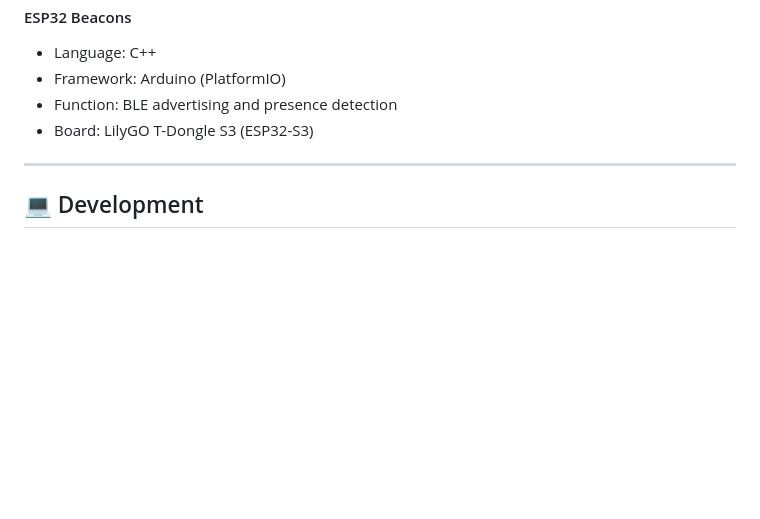
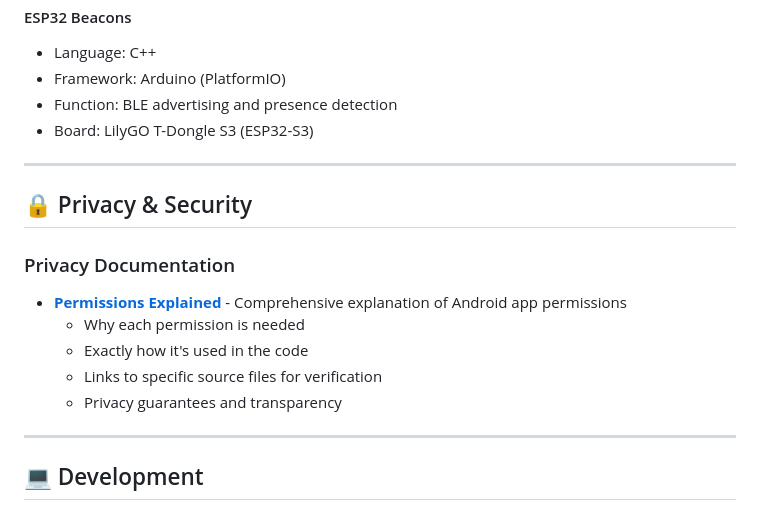
Before and after one commit to geograms/central, a Markdown page: docs/README.md, the part around the change. GitHub-like rendering; blank space fills up the shorter version.

```diff
--- a/docs/README.md
+++ b/docs/README.md
@@ -150,6 +150,18 @@ BLE protocol includes packet loss recovery:
 
 ---
 
+## 🔒 Privacy & Security
+
+### Privacy Documentation
+
+- **[Permissions Explained](privacy/permissions-explained.md)** - Comprehensive explanation of Android app permissions
+  - Why each permission is needed
+  - Exactly how it's used in the code
+  - Links to specific source files for verification
+  - Privacy guarantees and transparency
+
+---
+
 ## 💻 Development
 
 ### Development Tools
```
Also changed, not shown: README.md (+4 -0 lines), docs/privacy/permissions-explained.md (added, +435 -0 lines).
